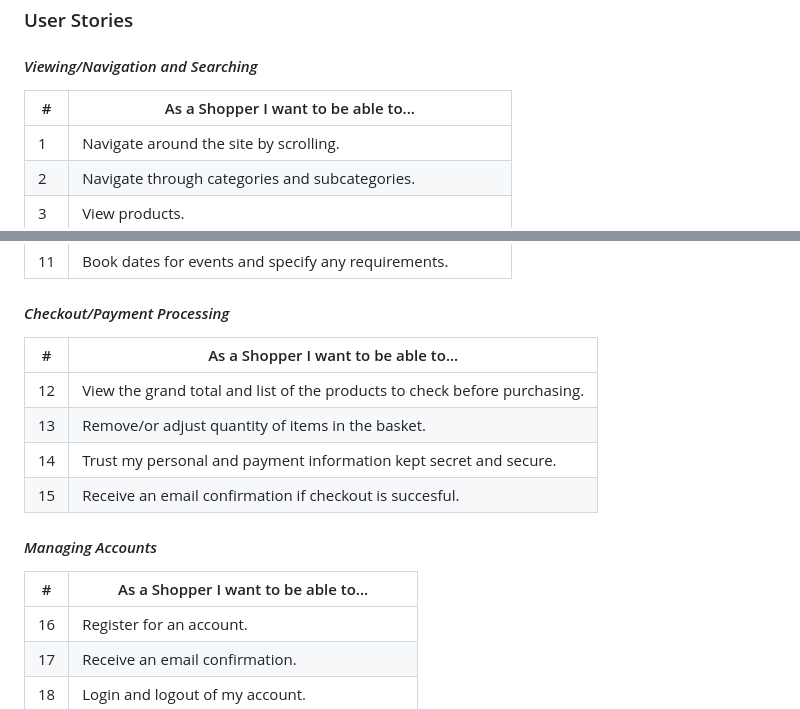
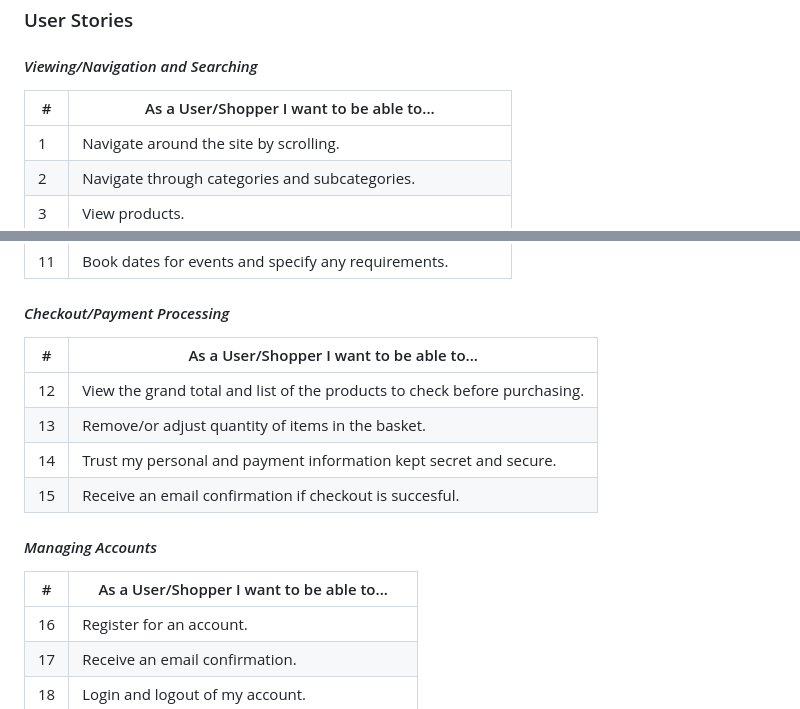
Before and after one commit to DaleFielding/grapes-of-passion, a Markdown page: README.md, 2 parts joined by grey strips. Rendered like a GitHub page.

Commit message:
Docs: add testing user stories section. Also amend name of  shopper to user/shopper in user stories

```diff
--- a/README.md
+++ b/README.md
@@ -12,7 +12,7 @@ Website to be created for a fictional independent wine seller focused on enhanci
 
 #### _Viewing/Navigation and Searching_
 
-| #   | As a Shopper I want to be able to...                      |
+| #   | As a User/Shopper I want to be able to...                 |
 | --- | --------------------------------------------------------- |
 | 1   | Navigate around the site by scrolling.                    |
 | 2   | Navigate through categories and subcategories.            |
@@ -28,7 +28,7 @@ Website to be created for a fictional independent wine seller focused on enhanci
 
 #### _Checkout/Payment Processing_
 
-| #   | As a Shopper I want to be able to...                                      |
+| #   | As a User/Shopper I want to be able to...                                 |
 | --- | ------------------------------------------------------------------------- |
 | 12  | View the grand total and list of the products to check before purchasing. |
 | 13  | Remove/or adjust quantity of items in the basket.                         |
@@ -37,7 +37,7 @@ Website to be created for a fictional independent wine seller focused on enhanci
 
 #### _Managing Accounts_
 
-| #   | As a Shopper I want to be able to...            |
+| #   | As a User/Shopper I want to be able to...       |
 | --- | ----------------------------------------------- |
 | 16  | Register for an account.                        |
 | 17  | Receive an email confirmation.                  |
```
Also changed, not shown: TESTING.md (+47 -0 lines).
